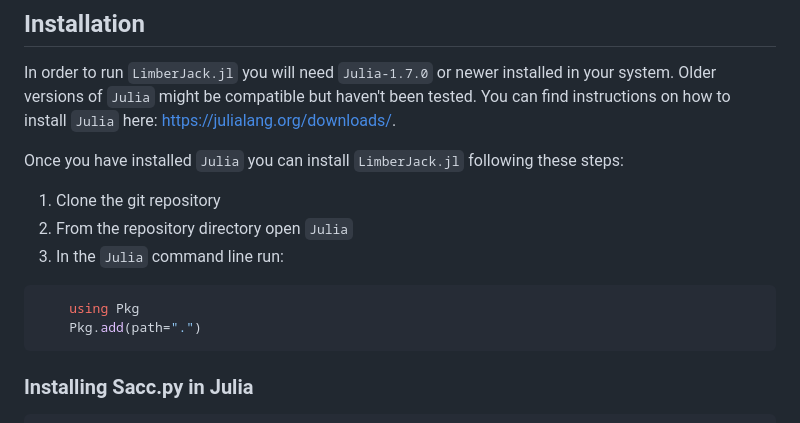
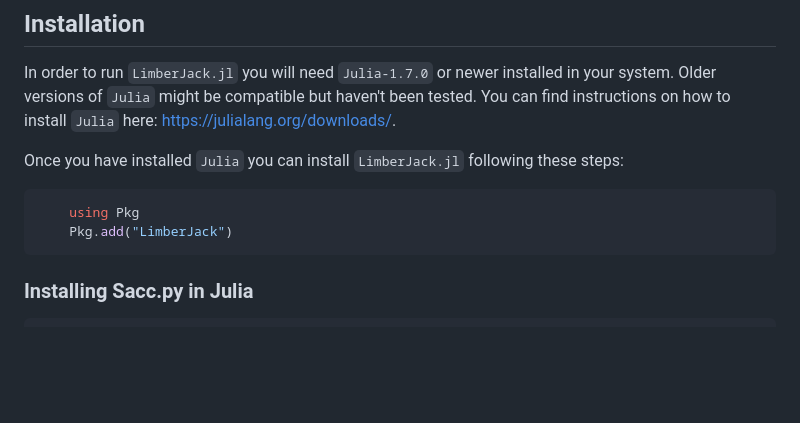
Before and after one commit to JaimeRZP/LimberJack.jl, a Markdown page: ReadMe.md, the part around the change. GitHub-like rendering; blank space fills up the shorter version.

````diff
--- a/ReadMe.md
+++ b/ReadMe.md
@@ -41,12 +41,9 @@
 You can find instructions on how to install ```Julia``` here: https://julialang.org/downloads/.
 
 Once you have installed ```Julia``` you can install ```LimberJack.jl``` following these steps:
-1. Clone the git repository
-2. From the repository directory open ```Julia```
-3. In the ```Julia``` command line run:
 ``` julia
     using Pkg
-    Pkg.add(path=".")
+    Pkg.add("LimberJack")
 ```
 ### Installing Sacc.py in Julia
 
````
